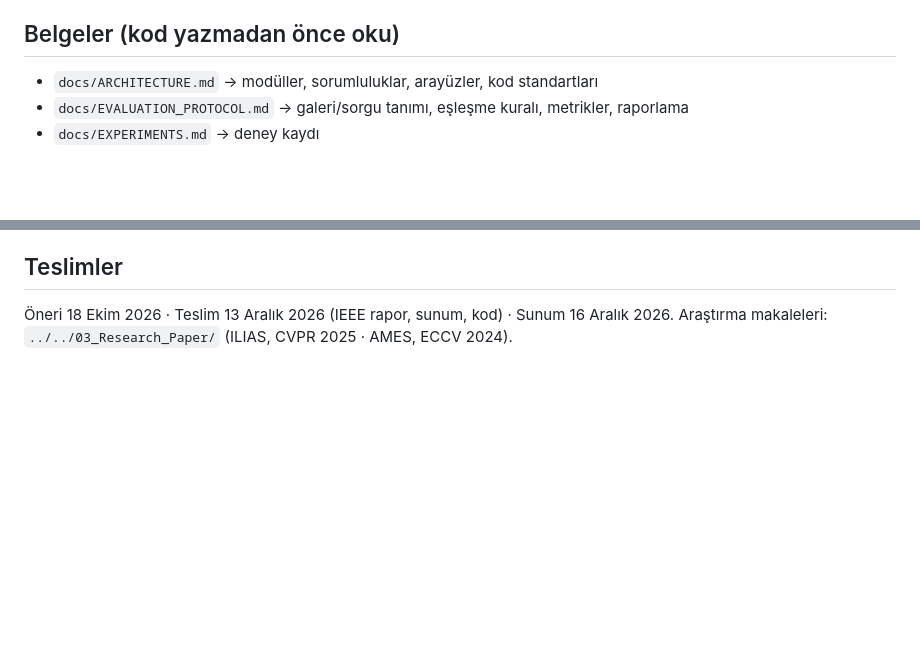
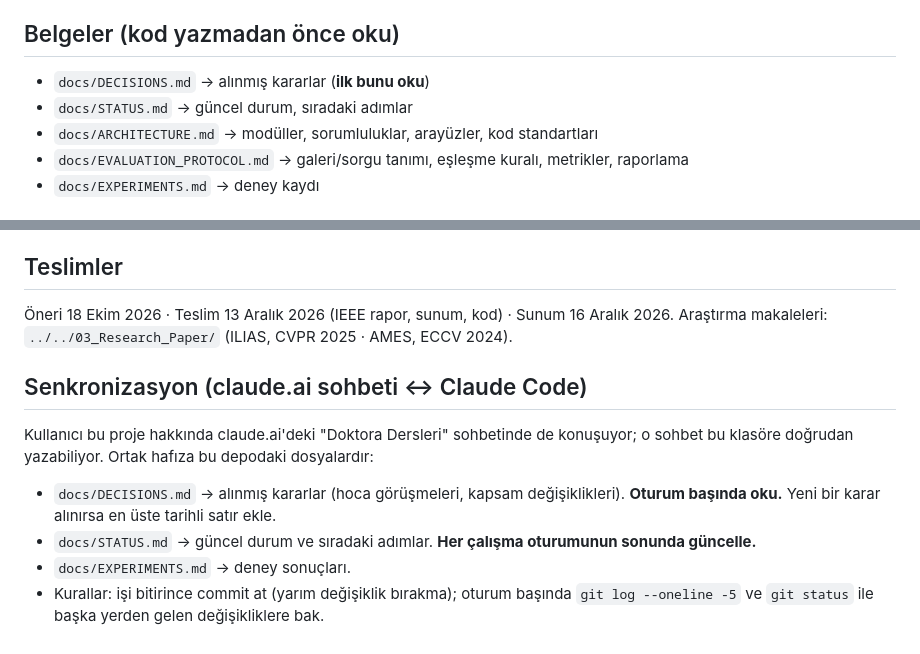
Before and after one commit to ethembelka/fashion-product-retrieval, a Markdown page: CLAUDE.md, 2 parts joined by grey strips. Rendered like a GitHub page; blank space fills up the shorter version.

Commit message:
Senkronizasyon: DECISIONS.md ve STATUS.md eklendi

```diff
--- a/CLAUDE.md
+++ b/CLAUDE.md
@@ -29,6 +29,8 @@ DeepFashion2'deki `style = 0` ürünler doğal "katalog dışı" örnek olarak k
 4. Açık küme: mutlak eşik mi, top1–top2 farkı (margin) mı daha iyi "katalogda yok" kararı veriyor? (kapsama–kesinlik eğrisi, AUROC)
 
 ## Belgeler (kod yazmadan önce oku)
+- `docs/DECISIONS.md` → alınmış kararlar (**ilk bunu oku**)
+- `docs/STATUS.md` → güncel durum, sıradaki adımlar
 - `docs/ARCHITECTURE.md` → modüller, sorumluluklar, arayüzler, kod standartları
 - `docs/EVALUATION_PROTOCOL.md` → galeri/sorgu tanımı, eşleşme kuralı, metrikler, raporlama
 - `docs/EXPERIMENTS.md` → deney kaydı
@@ -71,3 +73,11 @@ Ham veri: `data/raw/DeepFashion2/` (train/, validation/ altında image/ ve annos
 ## Teslimler
 Öneri 18 Ekim 2026 · Teslim 13 Aralık 2026 (IEEE rapor, sunum, kod) · Sunum 16 Aralık 2026.
 Araştırma makaleleri: `../../03_Research_Paper/` (ILIAS, CVPR 2025 · AMES, ECCV 2024).
+
+## Senkronizasyon (claude.ai sohbeti ↔ Claude Code)
+Kullanıcı bu proje hakkında claude.ai'deki "Doktora Dersleri" sohbetinde de konuşuyor; o sohbet bu klasöre doğrudan yazabiliyor.
+Ortak hafıza bu depodaki dosyalardır:
+- `docs/DECISIONS.md` → alınmış kararlar (hoca görüşmeleri, kapsam değişiklikleri). **Oturum başında oku.** Yeni bir karar alınırsa en üste tarihli satır ekle.
+- `docs/STATUS.md` → güncel durum ve sıradaki adımlar. **Her çalışma oturumunun sonunda güncelle.**
+- `docs/EXPERIMENTS.md` → deney sonuçları.
+- Kurallar: işi bitirince commit at (yarım değişiklik bırakma); oturum başında `git log --oneline -5` ve `git status` ile başka yerden gelen değişikliklere bak.
```
Also changed, not shown: docs/DECISIONS.md (added, +10 -0 lines), docs/STATUS.md (added, +16 -0 lines).
